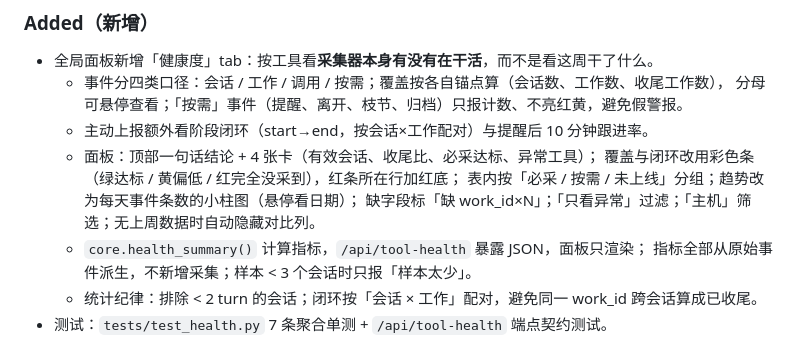
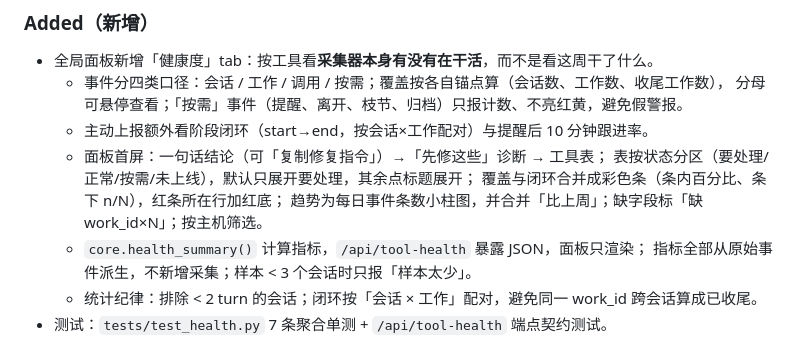
Before and after one commit to oriliz/agent-crop, a Markdown page: CHANGELOG.md, the part around the change. Rendered like a GitHub page.

```diff
--- a/CHANGELOG.md
+++ b/CHANGELOG.md
@@ -16,10 +16,10 @@ Agent Crop（npm 包 `agent-crop-dsh`）的版本历史。结构参考 Keep a Ch
   - 事件分四类口径：会话 / 工作 / 调用 / 按需；覆盖按各自锚点算（会话数、工作数、收尾工作数），
     分母可悬停查看；「按需」事件（提醒、离开、枝节、归档）只报计数、不亮红黄，避免假警报。
   - 主动上报额外看阶段闭环（start→end，按会话×工作配对）与提醒后 10 分钟跟进率。
-  - 面板：顶部一句话结论 + 4 张卡（有效会话、收尾比、必采达标、异常工具）；
-    覆盖与闭环改用彩色条（绿达标 / 黄偏低 / 红完全没采到），红条所在行加红底；
-    表内按「必采 / 按需 / 未上线」分组；趋势改为每天事件条数的小柱图（悬停看日期）；
-    缺字段标「缺 work_id×N」；「只看异常」过滤；「主机」筛选；无上周数据时自动隐藏对比列。
+  - 面板首屏：一句话结论（可「复制修复指令」）→「先修这些」诊断 → 工具表；
+    表按状态分区（要处理/正常/按需/未上线），默认只展开要处理，其余点标题展开；
+    覆盖与闭环合并成彩色条（条内百分比、条下 n/N），红条所在行加红底；
+    趋势为每日事件条数小柱图，并合并「比上周」；缺字段标「缺 work_id×N」；按主机筛选。
   - `core.health_summary()` 计算指标，`/api/tool-health` 暴露 JSON，面板只渲染；
     指标全部从原始事件派生，不新增采集；样本 < 3 个会话时只报「样本太少」。
   - 统计纪律：排除 < 2 turn 的会话；闭环按「会话 × 工作」配对，避免同一 work_id 跨会话算成已收尾。
```
Also changed, not shown: README.md (+8 -8 lines), docs/assets/panel-health.jpg, 1 other file.
